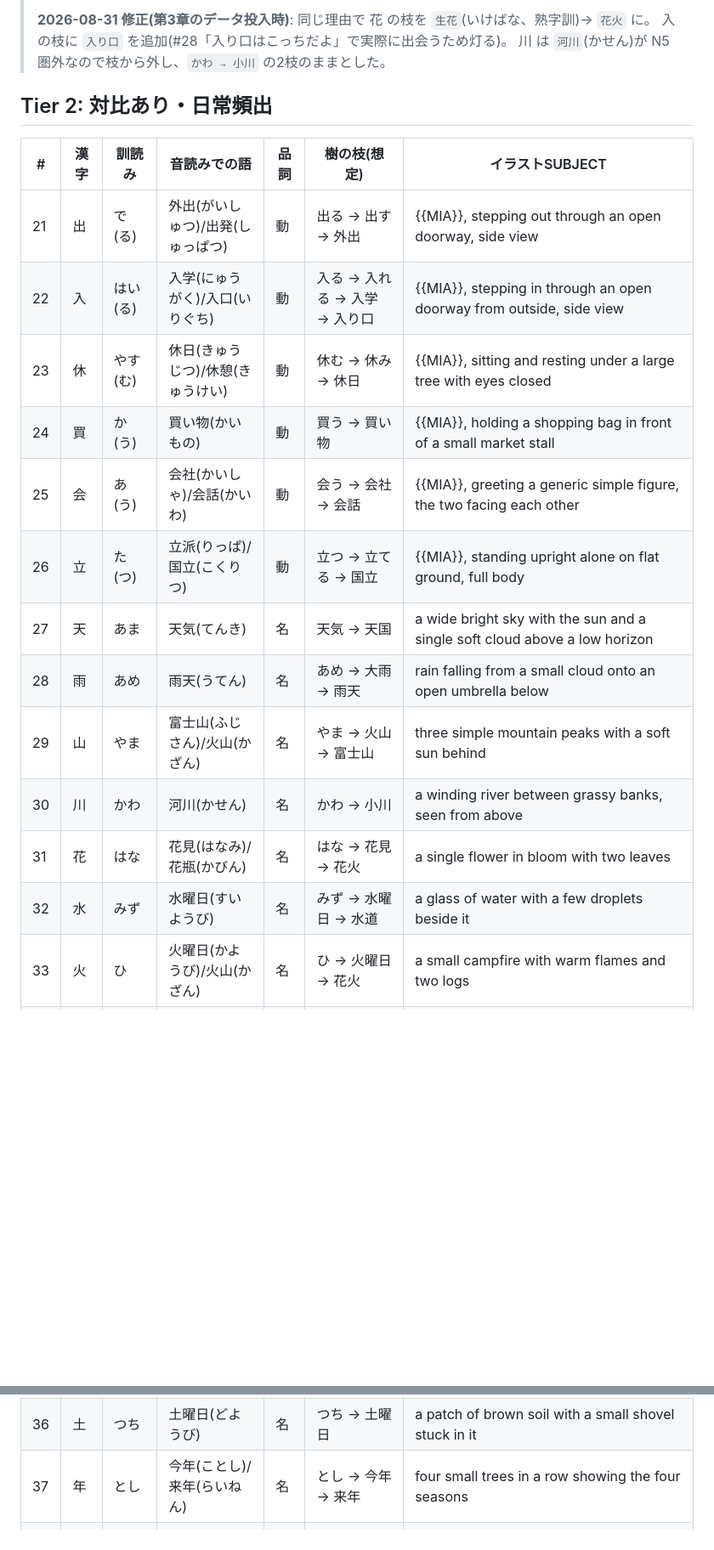
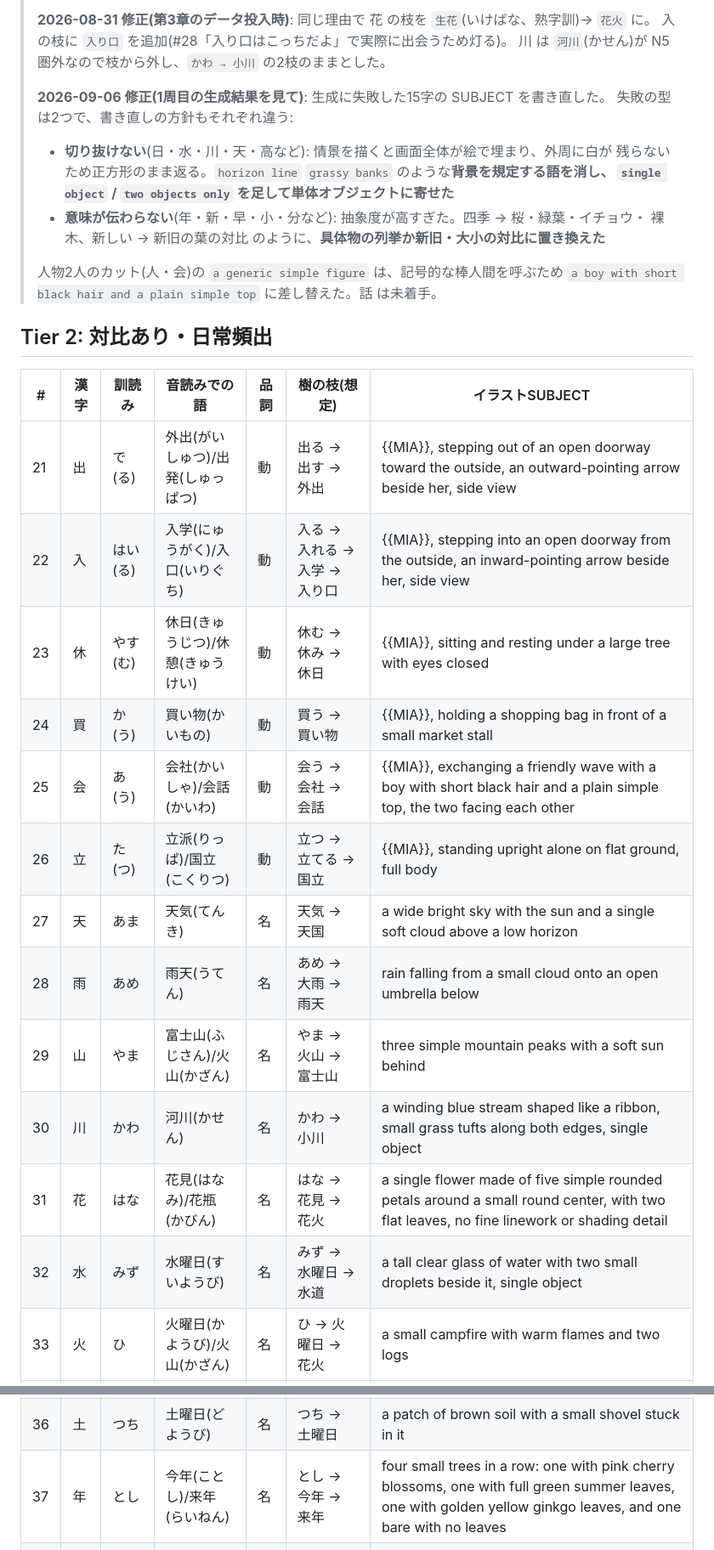
Before and after one commit to asab0o/learning-kanji-mobile-app, a Markdown page: docs/対象漢字リスト.md, 2 parts joined by grey strips. Shown at 85% size. Drawn GitHub-style; blank space fills up the shorter version.

```diff
--- a/docs/対象漢字リスト.md
+++ b/docs/対象漢字リスト.md
@@ -64,28 +64,39 @@
 > **2026-08-31 修正(第3章のデータ投入時)**: 同じ理由で 花 の枝を `生花`(いけばな、熟字訓)→ `花火` に。
 > 入 の枝に `入り口` を追加(#28「入り口はこっちだよ」で実際に出会うため灯る)。
 > 川 は `河川`(かせん)が N5 圏外なので枝から外し、`かわ → 小川` の2枝のままとした。
+>
+> **2026-09-06 修正(1周目の生成結果を見て)**: 生成に失敗した15字の SUBJECT を書き直した。
+> 失敗の型は2つで、書き直しの方針もそれぞれ違う:
+> - **切り抜けない**(日・水・川・天・高など): 情景を描くと画面全体が絵で埋まり、外周に白が
+>   残らないため正方形のまま返る。`horizon line` `grassy banks` のような**背景を規定する語を消し、
+>   `single object` / `two objects only` を足して単体オブジェクトに寄せた**
+> - **意味が伝わらない**(年・新・早・小・分など): 抽象度が高すぎた。四季 → 桜・緑葉・イチョウ・
+>   裸木、新しい → 新旧の葉の対比 のように、**具体物の列挙か新旧・大小の対比に置き換えた**
+>
+> 人物2人のカット(人・会)の `a generic simple figure` は、記号的な棒人間を呼ぶため
+> `a boy with short black hair and a plain simple top` に差し替えた。話 は未着手。
 
 ## Tier 2: 対比あり・日常頻出
 
 | # | 漢字 | 訓読み | 音読みでの語 | 品詞 | 樹の枝(想定) | イラストSUBJECT |
 |---|---|---|---|---|---|---|
-| 21 | 出 | で(る) | 外出(がいしゅつ)/出発(しゅっぱつ) | 動 | 出る → 出す → 外出 | {{MIA}}, stepping out through an open doorway, side view |
-| 22 | 入 | はい(る) | 入学(にゅうがく)/入口(いりぐち) | 動 | 入る → 入れる → 入学 → 入り口 | {{MIA}}, stepping in through an open doorway from outside, side view |
+| 21 | 出 | で(る) | 外出(がいしゅつ)/出発(しゅっぱつ) | 動 | 出る → 出す → 外出 | {{MIA}}, stepping out of an open doorway toward the outside, an outward-pointing arrow beside her, side view |
+| 22 | 入 | はい(る) | 入学(にゅうがく)/入口(いりぐち) | 動 | 入る → 入れる → 入学 → 入り口 | {{MIA}}, stepping into an open doorway from the outside, an inward-pointing arrow beside her, side view |
 | 23 | 休 | やす(む) | 休日(きゅうじつ)/休憩(きゅうけい) | 動 | 休む → 休み → 休日 | {{MIA}}, sitting and resting under a large tree with eyes closed |
 | 24 | 買 | か(う) | 買い物(かいもの) | 動 | 買う → 買い物 | {{MIA}}, holding a shopping bag in front of a small market stall |
-| 25 | 会 | あ(う) | 会社(かいしゃ)/会話(かいわ) | 動 | 会う → 会社 → 会話 | {{MIA}}, greeting a generic simple figure, the two facing each other |
+| 25 | 会 | あ(う) | 会社(かいしゃ)/会話(かいわ) | 動 | 会う → 会社 → 会話 | {{MIA}}, exchanging a friendly wave with a boy with short black hair and a plain simple top, the two facing each other |
 | 26 | 立 | た(つ) | 立派(りっぱ)/国立(こくりつ) | 動 | 立つ → 立てる → 国立 | {{MIA}}, standing upright alone on flat ground, full body |
 | 27 | 天 | あま | 天気(てんき) | 名 | 天気 → 天国 | a wide bright sky with the sun and a single soft cloud above a low horizon |
 | 28 | 雨 | あめ | 雨天(うてん) | 名 | あめ → 大雨 → 雨天 | rain falling from a small cloud onto an open umbrella below |
 | 29 | 山 | やま | 富士山(ふじさん)/火山(かざん) | 名 | やま → 火山 → 富士山 | three simple mountain peaks with a soft sun behind |
-| 30 | 川 | かわ | 河川(かせん) | 名 | かわ → 小川 | a winding river between grassy banks, seen from above |
-| 31 | 花 | はな | 花見(はなみ)/花瓶(かびん) | 名 | はな → 花見 → 花火 | a single flower in bloom with two leaves |
-| 32 | 水 | みず | 水曜日(すいようび) | 名 | みず → 水曜日 → 水道 | a glass of water with a few droplets beside it |
+| 30 | 川 | かわ | 河川(かせん) | 名 | かわ → 小川 | a winding blue stream shaped like a ribbon, small grass tufts along both edges, single object |
+| 31 | 花 | はな | 花見(はなみ)/花瓶(かびん) | 名 | はな → 花見 → 花火 | a single flower made of five simple rounded petals around a small round center, with two flat leaves, no fine linework or shading detail |
+| 32 | 水 | みず | 水曜日(すいようび) | 名 | みず → 水曜日 → 水道 | a tall clear glass of water with two small droplets beside it, single object |
 | 33 | 火 | ひ | 火曜日(かようび)/火山(かざん) | 名 | ひ → 火曜日 → 花火 | a small campfire with warm flames and two logs |
 | 34 | 木 | き | 木曜日(もくようび) | 名 | き → 木曜日 | a single tree with a rounded green crown |
 | 35 | 金 | かね | 金曜日(きんようび)/お金(おかね) | 名 | お金 → 金曜日 | a few round coins stacked beside a small pouch |
 | 36 | 土 | つち | 土曜日(どようび) | 名 | つち → 土曜日 | a patch of brown soil with a small shovel stuck in it |
-| 37 | 年 | とし | 今年(ことし)/来年(らいねん) | 名 | とし → 今年 → 来年 | four small trees in a row showing the four seasons |
+| 37 | 年 | とし | 今年(ことし)/来年(らいねん) | 名 | とし → 今年 → 来年 | four small trees in a row: one with pink cherry blossoms, one with full green summer leaves, one with golden yellow ginkgo leaves, and one bare with no leaves |
 | 38 | 時 | とき | 時間(じかん)/一時(いちじ) | 名 | とき → 時間 → 時計 | a simple round clock with two plain hands and no numbers |
 | 39 | 間 | あいだ | 時間(じかん)/人間(にんげん) | 名 | あいだ → 時間 → 人間 | a narrow gap between two simple blocks with light coming through |
 | 40 | 分 | わ(かる) | 十分(じゅっぷん)/自分(じぶん) | 動 | 分かる → 分ける → 自分 | a round pie shape cut into four equal slices seen from above, one slice pulled out and separated from the rest |
```
Also changed, not shown: other parts of docs/対象漢字リスト.md (+10 -7 lines), docs/画風プロンプト定義.md (+23 -2 lines).
